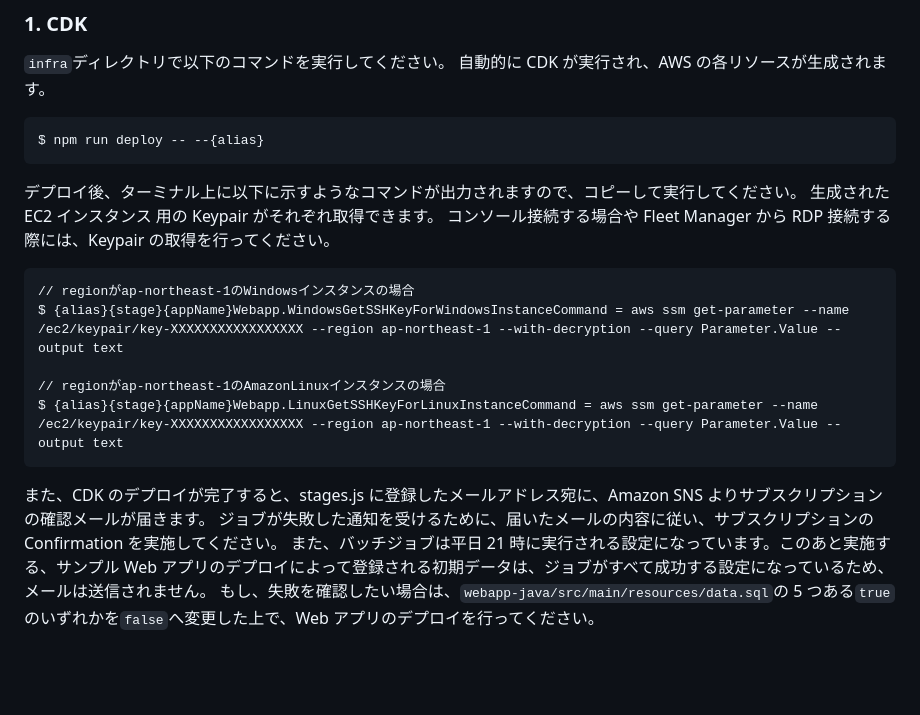
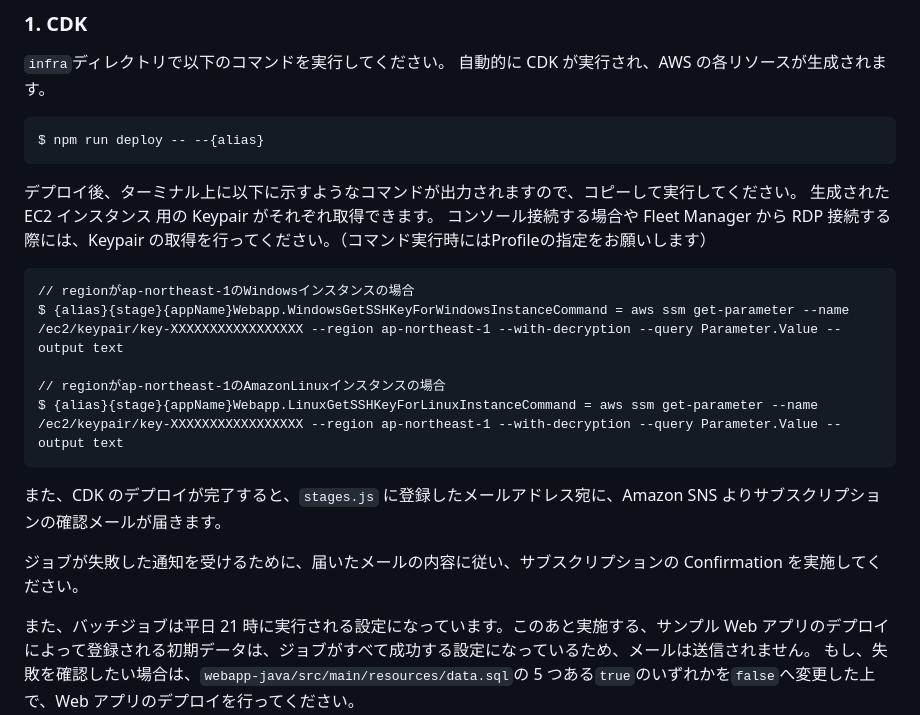
Before and after one commit to aws-samples/template-for-closed-network-system-workloads-on-aws, a Markdown page: infra/README_ja.md, the part around the change. Drawn GitHub-style; blank space fills up the shorter version.

````diff
--- a/infra/README_ja.md
+++ b/infra/README_ja.md
@@ -73,7 +73,7 @@ $ npm run deploy -- --{alias}
 
 デプロイ後、ターミナル上に以下に示すようなコマンドが出力されますので、コピーして実行してください。
 生成された EC2 インスタンス 用の Keypair がそれぞれ取得できます。
-コンソール接続する場合や Fleet Manager から RDP 接続する際には、Keypair の取得を行ってください。
+コンソール接続する場合や Fleet Manager から RDP 接続する際には、Keypair の取得を行ってください。（コマンド実行時にはProfileの指定をお願いします）
 
 ```
 // regionがap-northeast-1のWindowsインスタンスの場合
@@ -83,8 +83,10 @@ $ {alias}{stage}{appName}Webapp.WindowsGetSSHKeyForWindowsInstanceCommand = aws
 $ {alias}{stage}{appName}Webapp.LinuxGetSSHKeyForLinuxInstanceCommand = aws ssm get-parameter --name /ec2/keypair/key-XXXXXXXXXXXXXXXXX --region ap-northeast-1 --with-decryption --query Parameter.Value --output text
 ```
 
-また、CDK のデプロイが完了すると、stages.js に登録したメールアドレス宛に、Amazon SNS よりサブスクリプションの確認メールが届きます。
+また、CDK のデプロイが完了すると、`stages.js` に登録したメールアドレス宛に、Amazon SNS よりサブスクリプションの確認メールが届きます。
+
 ジョブが失敗した通知を受けるために、届いたメールの内容に従い、サブスクリプションの Confirmation を実施してください。
+
 また、バッチジョブは平日 21 時に実行される設定になっています。このあと実施する、サンプル Web アプリのデプロイによって登録される初期データは、ジョブがすべて成功する設定になっているため、メールは送信されません。
 もし、失敗を確認したい場合は、`webapp-java/src/main/resources/data.sql`の 5 つある`true`のいずれかを`false`へ変更した上で、Web アプリのデプロイを行ってください。
 
````
